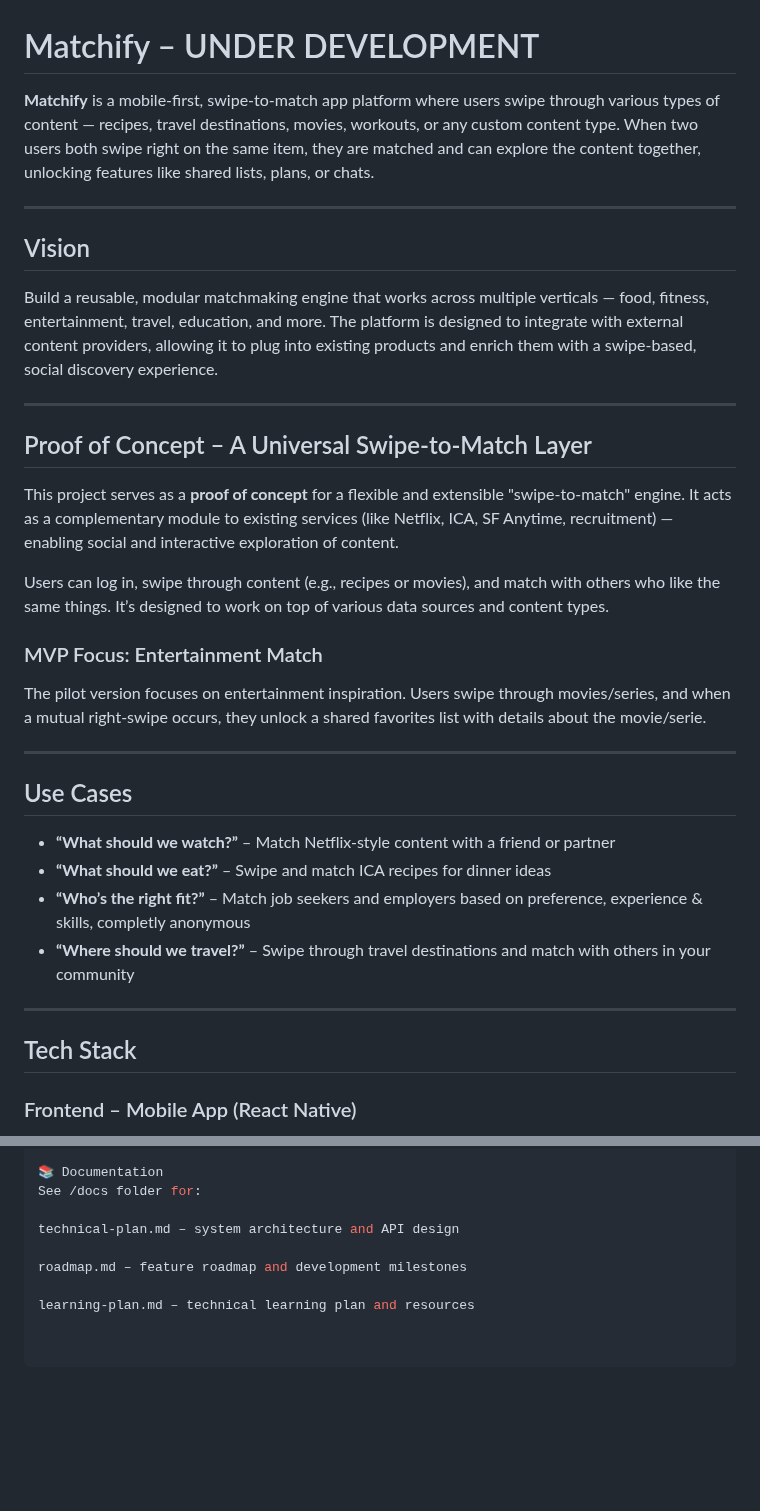
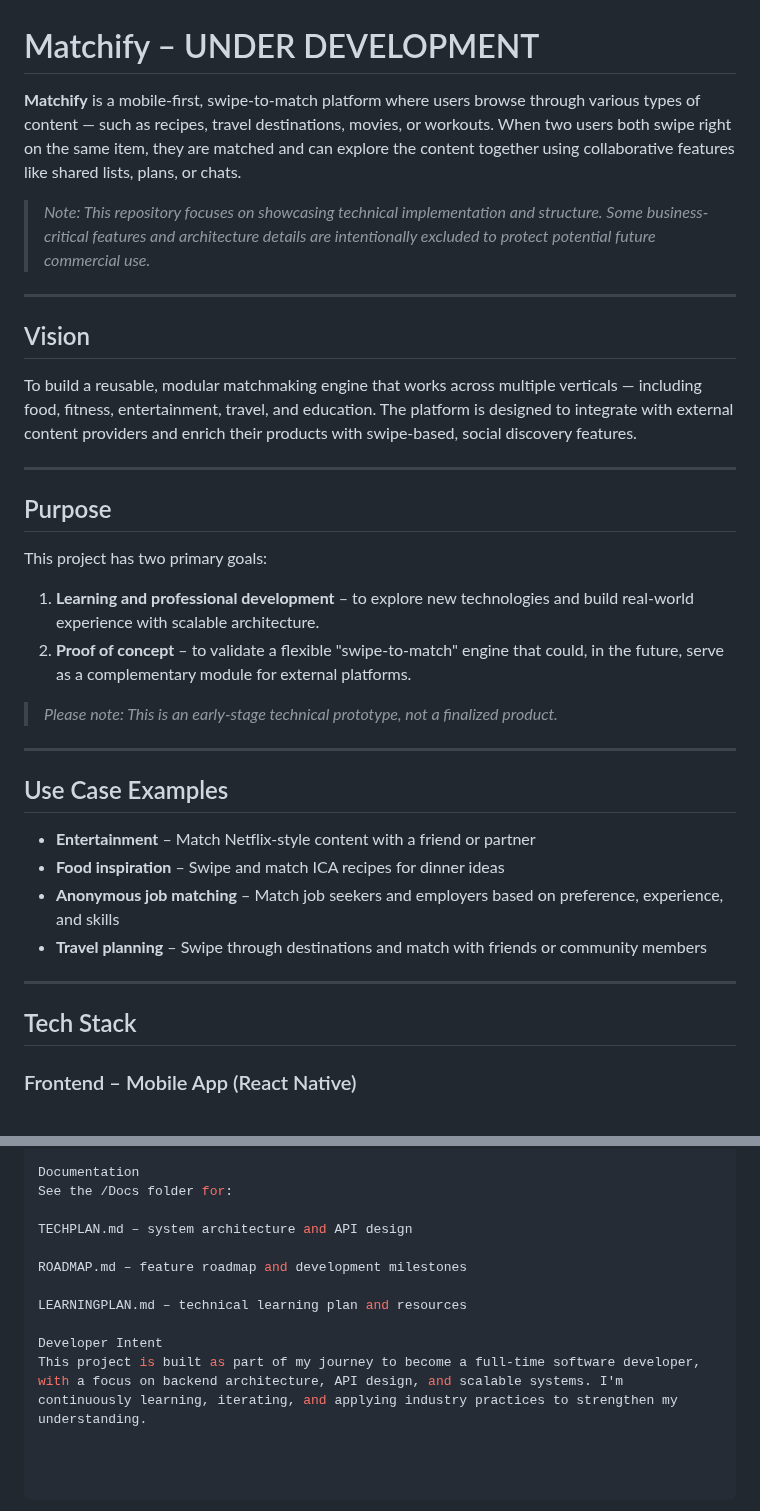
Before and after one commit to Rappich/Matchify, a Markdown page: README.md, 2 parts joined by grey strips. GitHub-like rendering; blank space fills up the shorter version.

```diff
--- a/README.md
+++ b/README.md
@@ -1,37 +1,38 @@
 # Matchify – UNDER DEVELOPMENT
 
-**Matchify** is a mobile-first, swipe-to-match app platform where users swipe through various types of content — recipes, travel destinations, movies, workouts, or any custom content type. When two users both swipe right on the same item, they are matched and can explore the content together, unlocking features like shared lists, plans, or chats.
+**Matchify** is a mobile-first, swipe-to-match platform where users browse through various types of content — such as recipes, travel destinations, movies, or workouts. When two users both swipe right on the same item, they are matched and can explore the content together using collaborative features like shared lists, plans, or chats.
+
+> _Note: This repository focuses on showcasing technical implementation and structure. Some business-critical features and architecture details are intentionally excluded to protect potential future commercial use._
 
 ---
 
 ## Vision
 
-Build a reusable, modular matchmaking engine that works across multiple verticals — food, fitness, entertainment, travel, education, and more. The platform is designed to integrate with external content providers, allowing it to plug into existing products and enrich them with a swipe-based, social discovery experience.
+To build a reusable, modular matchmaking engine that works across multiple verticals — including food, fitness, entertainment, travel, and education. The platform is designed to integrate with external content providers and enrich their products with swipe-based, social discovery features.
 
 ---
 
-## Proof of Concept – A Universal Swipe-to-Match Layer
+## Purpose
 
-This project serves as a **proof of concept** for a flexible and extensible "swipe-to-match" engine. It acts as a complementary module to existing services (like Netflix, ICA, SF Anytime, recruitment) — enabling social and interactive exploration of content.
+This project has two primary goals:
 
-Users can log in, swipe through content (e.g., recipes or movies), and match with others who like the same things. It’s designed to work on top of various data sources and content types.
+1. **Learning and professional development** – to explore new technologies and build real-world experience with scalable architecture.
+2. **Proof of concept** – to validate a flexible "swipe-to-match" engine that could, in the future, serve as a complementary module for external platforms.
 
-### MVP Focus: Entertainment Match
-
-The pilot version focuses on entertainment inspiration. Users swipe through movies/series, and when a mutual right-swipe occurs, they unlock a shared favorites list with details about the movie/serie.
+> _Please note: This is an early-stage technical prototype, not a finalized product._
 
 ---
 
-## Use Cases
+## Use Case Examples
 
--  **“What should we watch?”** – Match Netflix-style content with a friend or partner
--  **“What should we eat?”** – Swipe and match ICA recipes for dinner ideas
--  **“Who’s the right fit?”** – Match job seekers and employers based on preference, experience & skills, completly anonymous
--  **“Where should we travel?”** – Swipe through travel destinations and match with others in your community
+- **Entertainment** – Match Netflix-style content with a friend or partner
+- **Food inspiration** – Swipe and match ICA recipes for dinner ideas
+- **Anonymous job matching** – Match job seekers and employers based on preference, experience, and skills
+- **Travel planning** – Swipe through destinations and match with friends or community members
 
 ---
 
-##  Tech Stack
+## Tech Stack
 
 ### Frontend – Mobile App (React Native)
 
@@ -134,10 +178,13 @@ Postman (API testing)
 VS Code / Visual Studio (backend)
 
-📚 Documentation
-See /docs folder for:
+Documentation
+See the /Docs folder for:
 
-technical-plan.md – system architecture and API design
+TECHPLAN.md – system architecture and API design
 
-roadmap.md – feature roadmap and development milestones
+ROADMAP.md – feature roadmap and development milestones
 
-learning-plan.md – technical learning plan and resources
+LEARNINGPLAN.md – technical learning plan and resources
+
+Developer Intent
+This project is built as part of my journey to become a full-time software developer, with a focus on backend architecture, API design, and scalable systems. I'm continuously learning, iterating, and applying industry practices to strengthen my understanding.
```
Also changed, not shown: other parts of README.md (+77 -34 lines).
